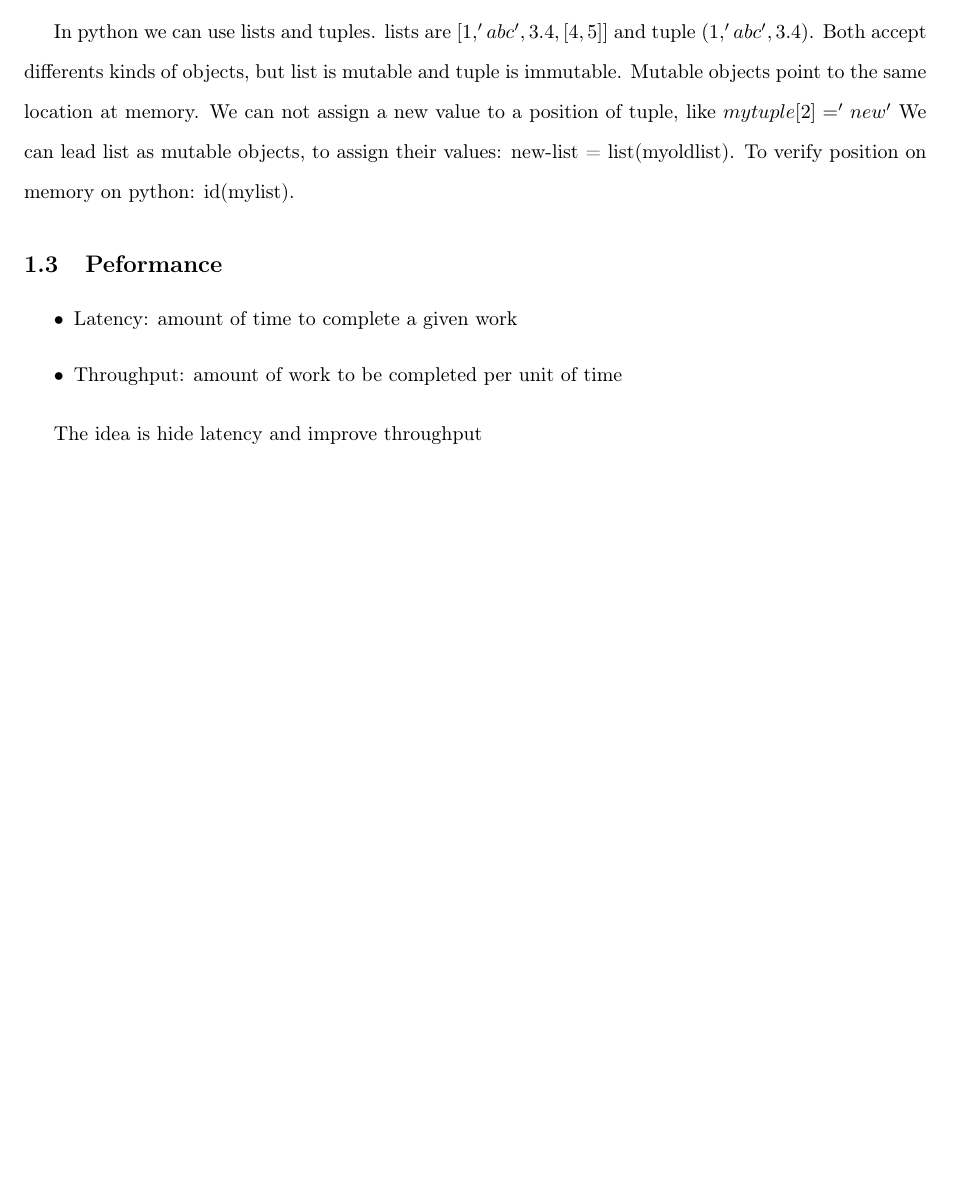
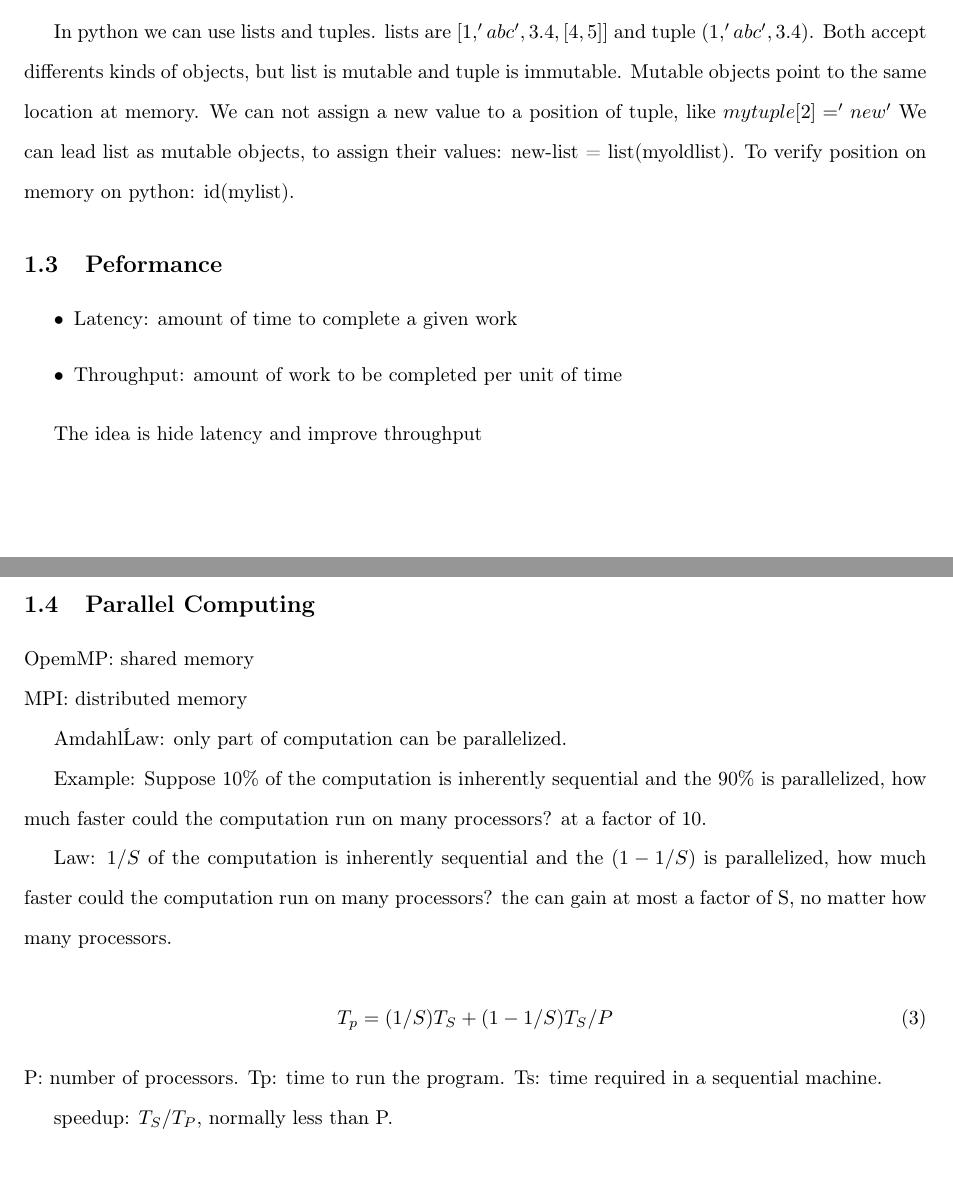
Before and after one commit to DanielUGA/coursera_uwhpsc, a LaTeX document (mynotes.tex, which reads notes.tex): part of the page before the commit and two parts of pages 1 and 2 of 2 after it, the two joined at a grey line, cut so that both start at the same text, the shorter picture padded with empty space. Compiled offline with pdfLaTeX.

Commit message:
week5 began

```diff
--- a/notes.tex
+++ b/notes.tex
@@ -34,3 +34,20 @@ new-list = list(myoldlist). To verify position on memory on python: id(mylist).
 \end{itemize}
 
 The idea is hide latency and improve throughput
+
+\subsection{Parallel Computing}
+OpemMP: shared memory \\
+MPI: distributed memory
+
+Amdahl\' Law: only part of computation can be parallelized.
+
+Example: Suppose 10\% of the computation is inherently sequential and the 90\% is parallelized, how much faster could the computation run on many processors? at a factor of 10.
+
+Law: $1/S$ of the computation is inherently sequential and the $(1-1/S)$ is parallelized, how much faster could the computation run on many processors? the can gain at most a factor of S, no matter how many processors.
+
+\begin{equation}
+T_p = (1/S)T_S + (1-1/S)T_S/P
+\end{equation}
+P: number of processors. Tp: time to run the program. Ts: time required in a sequential machine.
+
+speedup: $T_S/T_P$, normally less than P.
```
Also changed, not shown: Makefile.
